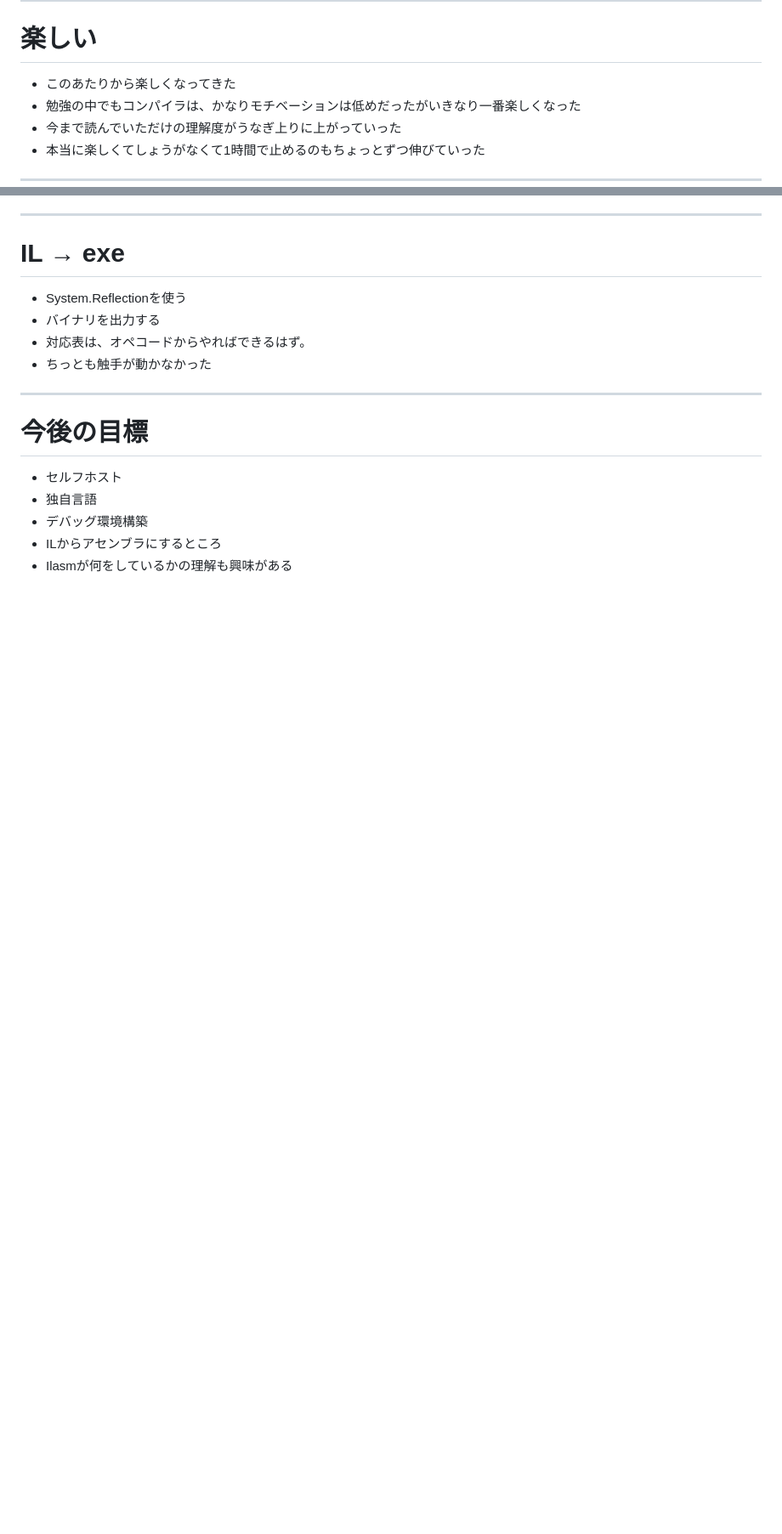
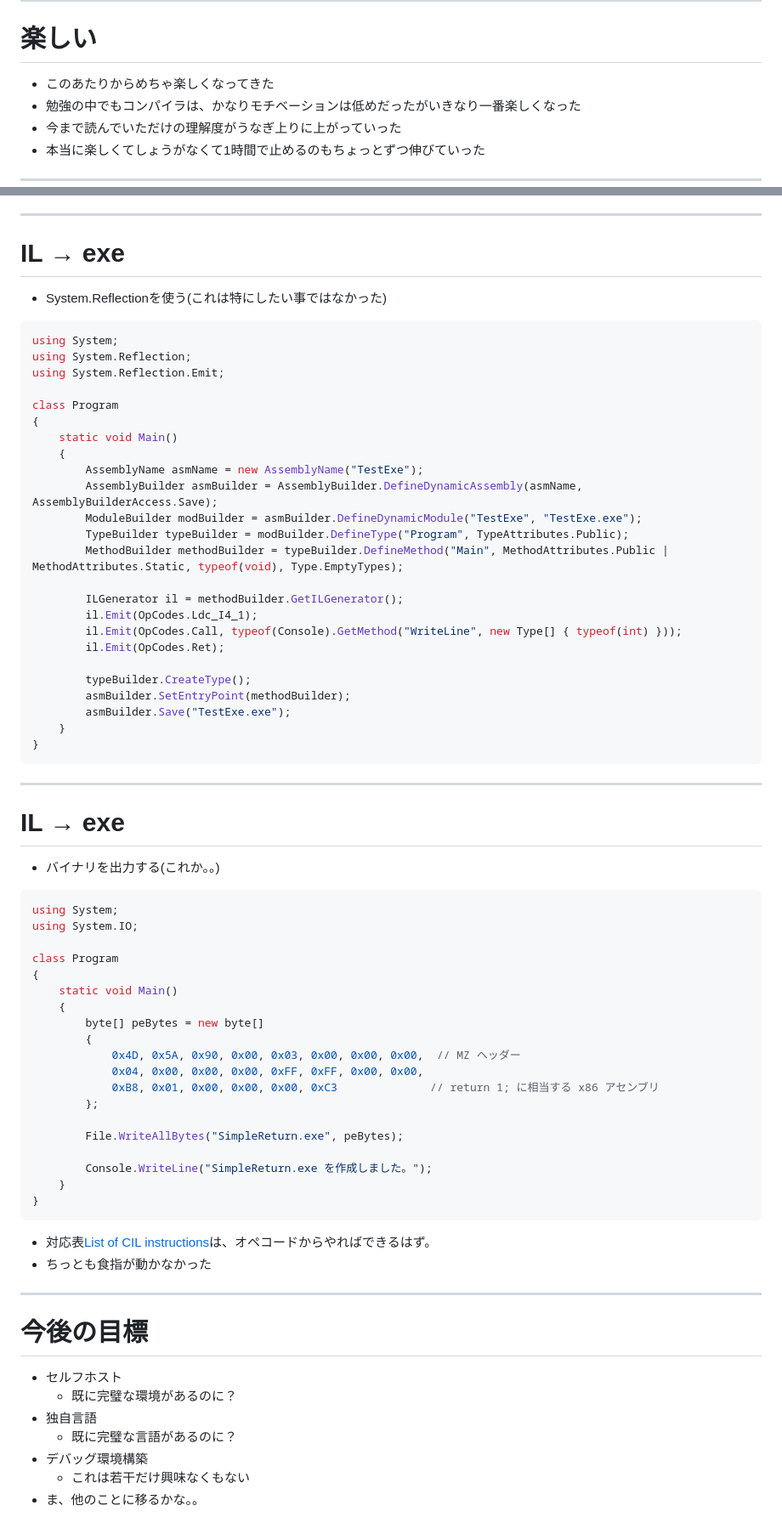
Before and after one commit to binnmti/slidev, a Markdown page: slides.md, 2 parts joined by grey strips. Shown at 85% size. Rendered like a GitHub page; blank space fills up the shorter version.

````diff
--- a/slides.md
+++ b/slides.md
@@ -164,7 +164,7 @@ primary = num | "(" expr ")"
 
 # 楽しい
 
-- このあたりから楽しくなってきた
+- このあたりからめちゃ楽しくなってきた
 - 勉強の中でもコンパイラは、かなりモチベーションは低めだったがいきなり一番楽しくなった
 - 今まで読んでいただけの理解度がうなぎ上りに上がっていった
 - 本当に楽しくてしょうがなくて1時間で止めるのもちょっとずつ伸びていった
@@ -253,17 +283,72 @@ primary = num | "(" expr ")"
 
 # IL → exe
 
-- System.Reflectionを使う
-- バイナリを出力する
-- 対応表は、オペコードからやればできるはず。
-- ちっとも触手が動かなかった
+- System.Reflectionを使う(これは特にしたい事ではなかった)
+```cs
+using System;
+using System.Reflection;
+using System.Reflection.Emit;
+
+class Program
+{
+    static void Main()
+    {
+        AssemblyName asmName = new AssemblyName("TestExe");
+        AssemblyBuilder asmBuilder = AssemblyBuilder.DefineDynamicAssembly(asmName, AssemblyBuilderAccess.Save);
+        ModuleBuilder modBuilder = asmBuilder.DefineDynamicModule("TestExe", "TestExe.exe");
+        TypeBuilder typeBuilder = modBuilder.DefineType("Program", TypeAttributes.Public);
+        MethodBuilder methodBuilder = typeBuilder.DefineMethod("Main", MethodAttributes.Public | MethodAttributes.Static, typeof(void), Type.EmptyTypes);
+
+        ILGenerator il = methodBuilder.GetILGenerator();
+        il.Emit(OpCodes.Ldc_I4_1);
+        il.Emit(OpCodes.Call, typeof(Console).GetMethod("WriteLine", new Type[] { typeof(int) }));
+        il.Emit(OpCodes.Ret);
+
+        typeBuilder.CreateType();
+        asmBuilder.SetEntryPoint(methodBuilder);
+        asmBuilder.Save("TestExe.exe");
+    }
+}
+```
+
+---
+
+# IL → exe
+
+- バイナリを出力する(これか。。)
+```cs
+using System;
+using System.IO;
+
+class Program
+{
+    static void Main()
+    {
+        byte[] peBytes = new byte[]
+        {
+            0x4D, 0x5A, 0x90, 0x00, 0x03, 0x00, 0x00, 0x00,  // MZ ヘッダー
+            0x04, 0x00, 0x00, 0x00, 0xFF, 0xFF, 0x00, 0x00,
+            0xB8, 0x01, 0x00, 0x00, 0x00, 0xC3              // return 1; に相当する x86 アセンブリ
+        };
+
+        File.WriteAllBytes("SimpleReturn.exe", peBytes);
+
+        Console.WriteLine("SimpleReturn.exe を作成しました。");
+    }
+}
+```
+
+- 対応表[List of CIL instructions](https://en.wikipedia.org/wiki/List_of_CIL_instructions)は、オペコードからやればできるはず。
+- ちっとも食指が動かなかった
 
 ---
 
 # 今後の目標
 
 - セルフホスト
+  - 既に完璧な環境があるのに？
 - 独自言語
+  - 既に完璧な言語があるのに？
 - デバッグ環境構築
-- ILからアセンブラにするところ
-- Ilasmが何をしているかの理解も興味がある
+  - これは若干だけ興味なくもない
+- ま、他のことに移るかな。。
````
Also changed, not shown: other parts of slides.md (+57 -27 lines).
